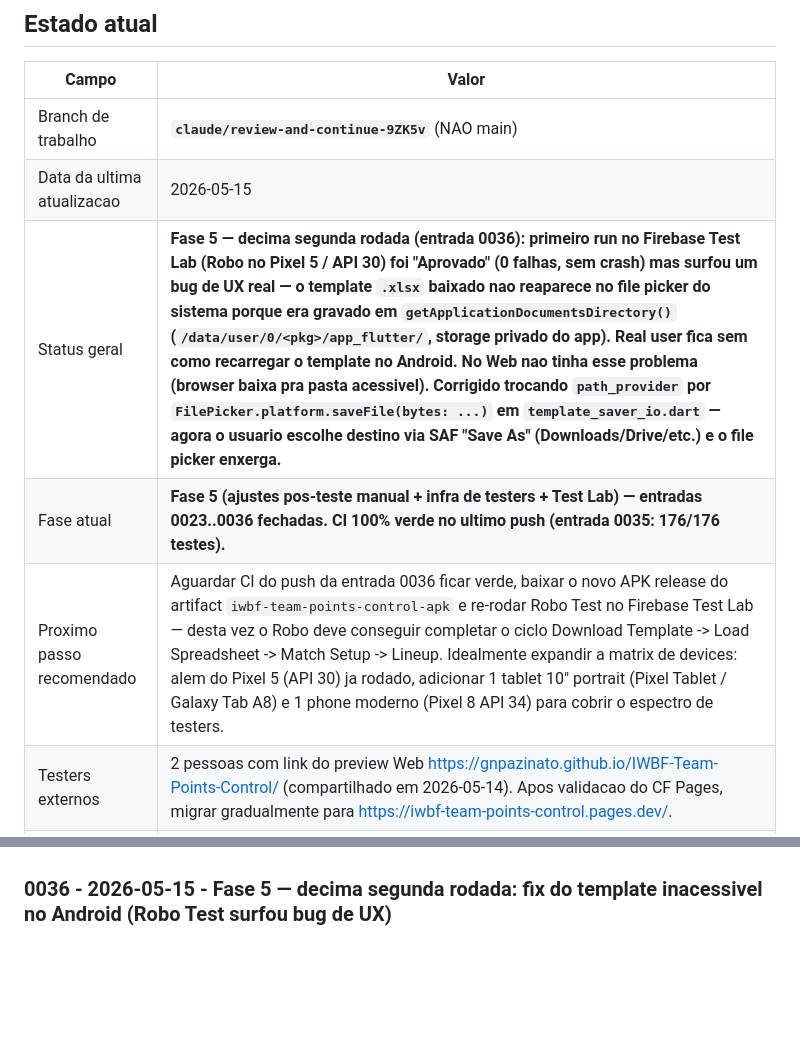
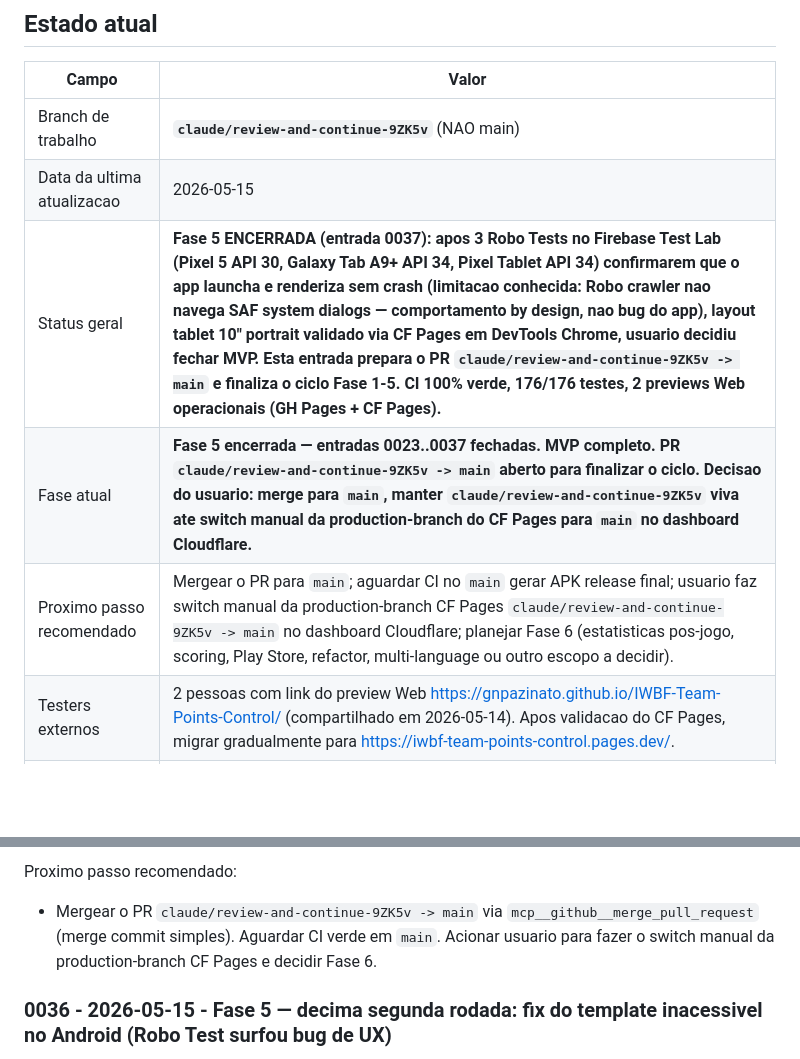
Before and after one commit to gnpazinato/IWBF-Team-Points-Control, a Markdown page: docs/AI_WORK_LOG.md, 2 parts joined by grey strips. GitHub-like rendering; blank space fills up the shorter version.

```diff
--- a/docs/AI_WORK_LOG.md
+++ b/docs/AI_WORK_LOG.md
@@ -41,9 +41,9 @@ Nenhuma fase deve ser refeita se estiver marcada como concluida aqui, a menos qu
 |---|---|
 | Branch de trabalho | **`claude/review-and-continue-9ZK5v`** (NAO main) |
 | Data da ultima atualizacao | 2026-05-15 |
-| Status geral | **Fase 5 — decima segunda rodada (entrada 0036): primeiro run no Firebase Test Lab (Robo no Pixel 5 / API 30) foi "Aprovado" (0 falhas, sem crash) mas surfou um bug de UX real — o template `.xlsx` baixado nao reaparece no file picker do sistema porque era gravado em `getApplicationDocumentsDirectory()` (`/data/user/0/<pkg>/app_flutter/`, storage privado do app). Real user fica sem como recarregar o template no Android. No Web nao tinha esse problema (browser baixa pra pasta acessivel). Corrigido trocando `path_provider` por `FilePicker.platform.saveFile(bytes: ...)` em `template_saver_io.dart` — agora o usuario escolhe destino via SAF "Save As" (Downloads/Drive/etc.) e o file picker enxerga.** |
-| Fase atual | **Fase 5 (ajustes pos-teste manual + infra de testers + Test Lab) — entradas 0023..0036 fechadas. CI 100% verde no ultimo push (entrada 0035: 176/176 testes).** |
-| Proximo passo recomendado | Aguardar CI do push da entrada 0036 ficar verde, baixar o novo APK release do artifact `iwbf-team-points-control-apk` e re-rodar Robo Test no Firebase Test Lab — desta vez o Robo deve conseguir completar o ciclo Download Template -> Load Spreadsheet -> Match Setup -> Lineup. Idealmente expandir a matrix de devices: alem do Pixel 5 (API 30) ja rodado, adicionar 1 tablet 10" portrait (Pixel Tablet / Galaxy Tab A8) e 1 phone moderno (Pixel 8 API 34) para cobrir o espectro de testers. |
+| Status geral | **Fase 5 ENCERRADA (entrada 0037): apos 3 Robo Tests no Firebase Test Lab (Pixel 5 API 30, Galaxy Tab A9+ API 34, Pixel Tablet API 34) confirmarem que o app launcha e renderiza sem crash (limitacao conhecida: Robo crawler nao navega SAF system dialogs — comportamento by design, nao bug do app), layout tablet 10" portrait validado via CF Pages em DevTools Chrome, usuario decidiu fechar MVP. Esta entrada prepara o PR `claude/review-and-continue-9ZK5v -> main` e finaliza o ciclo Fase 1-5. CI 100% verde, 176/176 testes, 2 previews Web operacionais (GH Pages + CF Pages).** |
+| Fase atual | **Fase 5 encerrada — entradas 0023..0037 fechadas. MVP completo. PR `claude/review-and-continue-9ZK5v -> main` aberto para finalizar o ciclo. Decisao do usuario: merge para `main`, manter `claude/review-and-continue-9ZK5v` viva ate switch manual da production-branch do CF Pages para `main` no dashboard Cloudflare.** |
+| Proximo passo recomendado | Mergear o PR para `main`; aguardar CI no `main` gerar APK release final; usuario faz switch manual da production-branch CF Pages `claude/review-and-continue-9ZK5v -> main` no dashboard Cloudflare; planejar Fase 6 (estatisticas pos-jogo, scoring, Play Store, refactor, multi-language ou outro escopo a decidir). |
 | Testers externos | 2 pessoas com link do preview Web https://gnpazinato.github.io/IWBF-Team-Points-Control/ (compartilhado em 2026-05-14). Apos validacao do CF Pages, migrar gradualmente para https://iwbf-team-points-control.pages.dev/. |
 | Ultimos testes executados | 2026-05-15 — `flutter analyze --no-fatal-infos` (1 info pre-existente, nao bloqueante) + `flutter test` (**176 passed, 0 failed**). Flutter SDK 3.41.9 instalado localmente nesta sessao em `/root/flutter`. |
 | APK gerado | Sim, via CI a cada push. Preview Web em https://gnpazinato.github.io/IWBF-Team-Points-Control/ (GH Pages) e tambem em https://iwbf-team-points-control.pages.dev/ (CF Pages, entrada 0034) a cada push em `claude/**` ou `main`. |
@@ -552,3 +594,7 @@ Proximo passo recomendado:
+Proximo passo recomendado:
+
+- Mergear o PR `claude/review-and-continue-9ZK5v -> main` via `mcp__github__merge_pull_request` (merge commit simples). Aguardar CI verde em `main`. Acionar usuario para fazer o switch manual da production-branch CF Pages e decidir Fase 6.
+
 ### 0036 - 2026-05-15 - Fase 5 — decima segunda rodada: fix do template inacessivel no Android (Robo Test surfou bug de UX)
 
 Resumo:
```
Also changed, not shown: other parts of docs/AI_WORK_LOG.md (+42 -0 lines).
